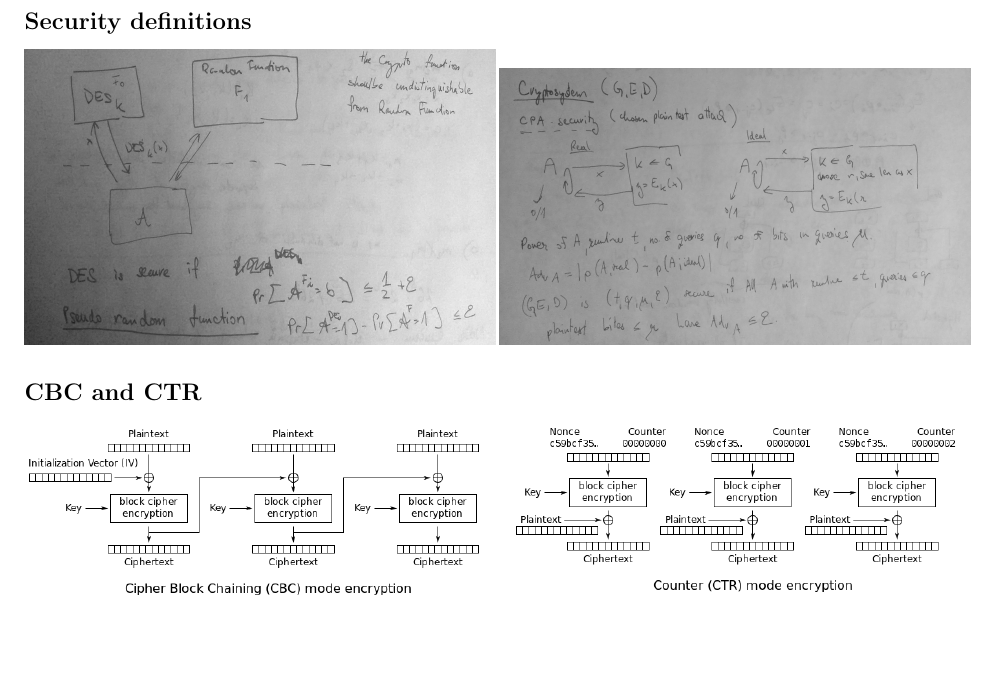
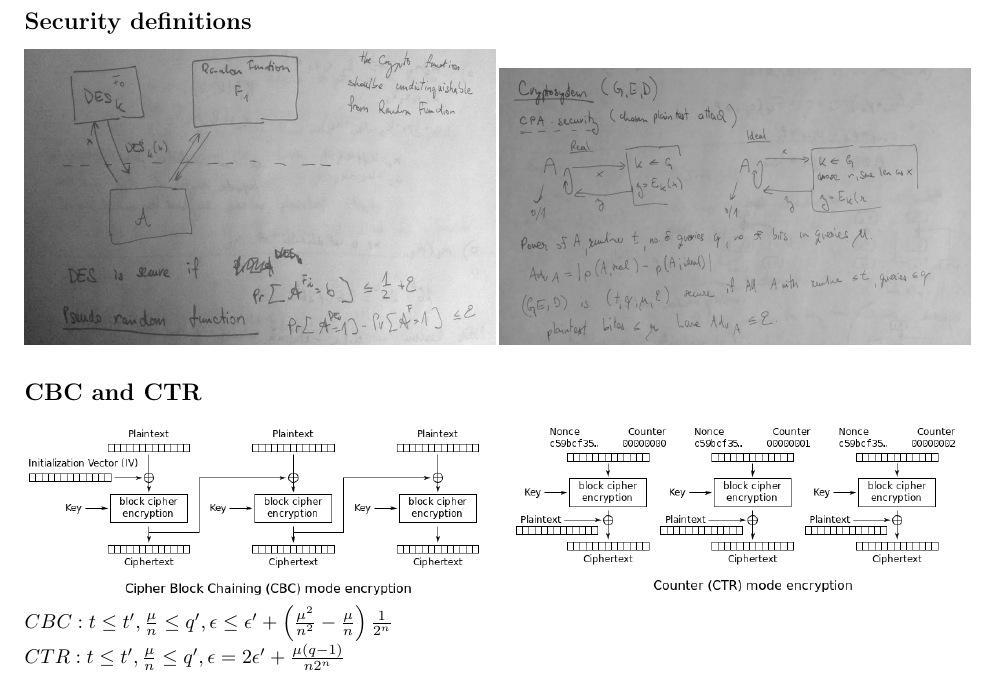
Before and after one commit to trnkatomas/AU-Crypto, a LaTeX problem sheet (exam_perp/2_symetric_crypto.tex): part of page 3 of 3, cut so that both start at the same text, the shorter picture padded with empty space. Compiled offline with pdfLaTeX.

Commit message:
another question almost done

```diff
--- a/exam_perp/2_symetric_crypto.tex
+++ b/exam_perp/2_symetric_crypto.tex
@@ -84,5 +84,12 @@ High level description - should explain the picture
 \subsection*{CBC and CTR}
 \includegraphics[width=0.5\textwidth]{CBC.png}
 \includegraphics[width=0.5\textwidth]{CTR.png}
-
+$
+CBC:
+t \leq t', \frac{\mu}{n} \leq q', \epsilon \leq \epsilon' + \left( \frac{\mu^2}{n^2}-\frac{\mu}{n}\right) \frac{1}{2^n}
+$\\
+$
+CTR:
+t \leq t', \frac{\mu}{n} \leq q', \epsilon = 2\epsilon' + \frac{\mu(q-1)}{n2^n}
+$
 \end{document}
```
Also changed, not shown: exam_perp/CPA_security.jpg, exam_perp/des_F.jpg.
